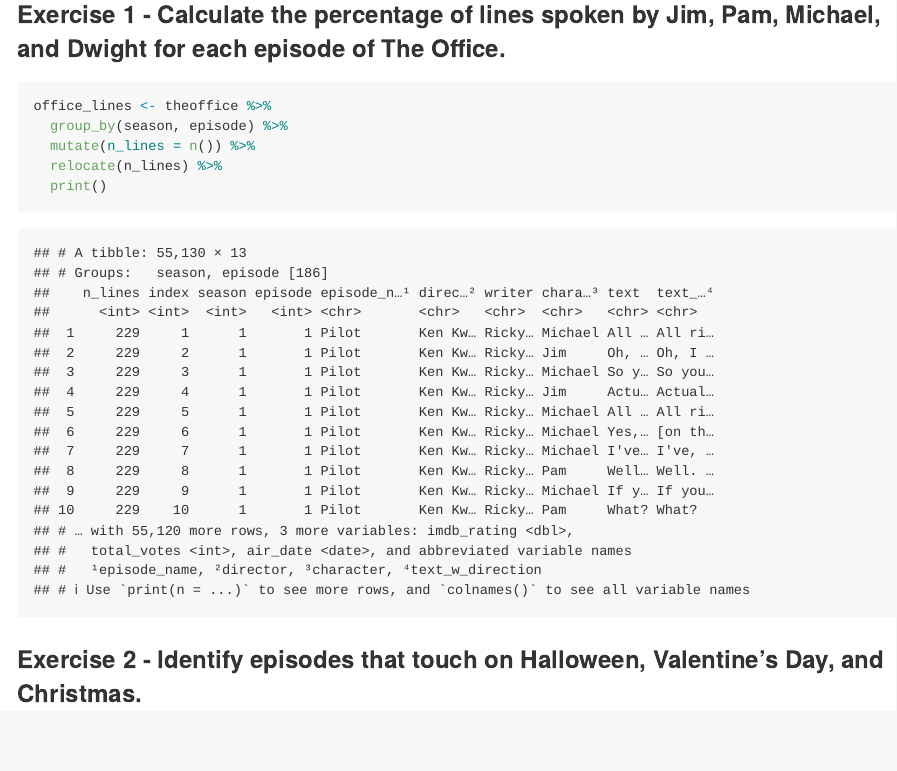
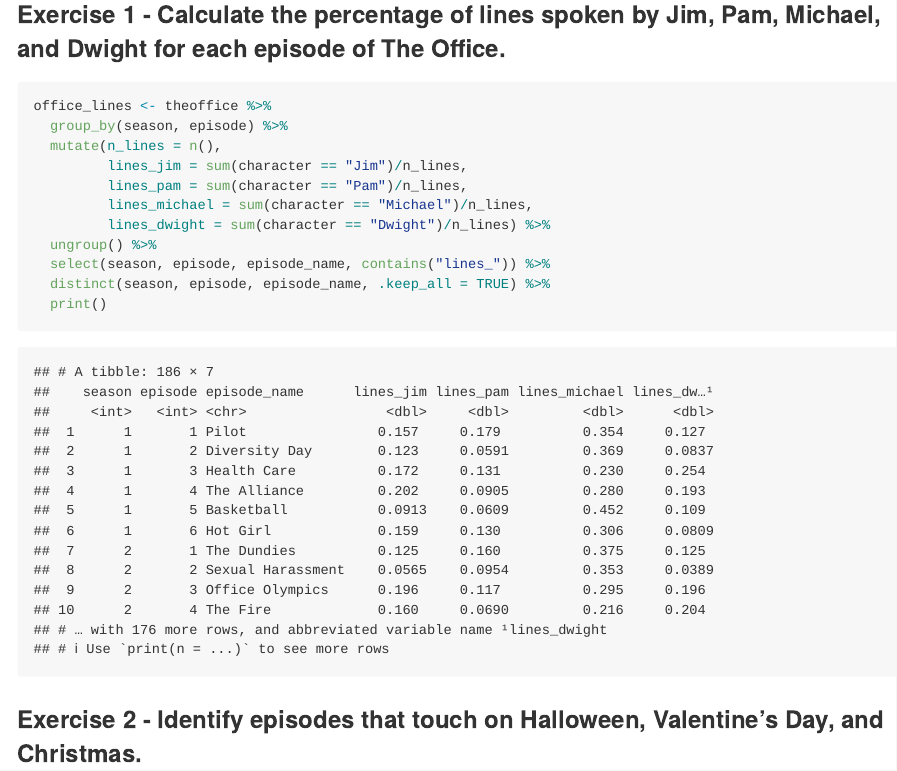
Before and after one commit to RayaShel/ae-09-RS, an R Markdown document (theoffice.Rmd): the page in a window 1100 px wide, from 1880 px down. The pictures show the output file theoffice.md that the author committed with the source, drawn offline in the style of GitHub; long lines of code are wrapped.

Commit message:
Exercise 1.done.

````diff
--- a/theoffice.Rmd
+++ b/theoffice.Rmd
@@ -49,8 +49,14 @@
 ```{r lines}
 office_lines <- theoffice %>%
   group_by(season, episode) %>%
-  mutate(n_lines = n()) %>%
-  relocate(n_lines) %>%
+  mutate(n_lines = n(),
+         lines_jim = sum(character == "Jim")/n_lines,
+         lines_pam = sum(character == "Pam")/n_lines,
+         lines_michael = sum(character == "Michael")/n_lines,
+         lines_dwight = sum(character == "Dwight")/n_lines) %>%
+  ungroup() %>%
+  select(season, episode, episode_name, contains("lines_")) %>%
+  distinct(season, episode, episode_name, .keep_all = TRUE) %>%
   print()
 ```
 
````
Also changed, not shown: theoffice.md.
